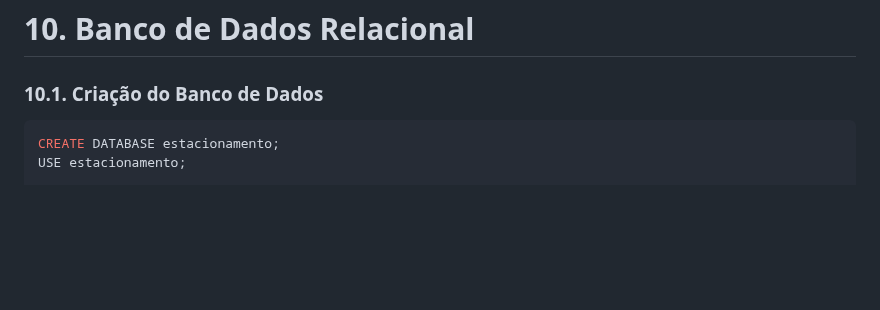
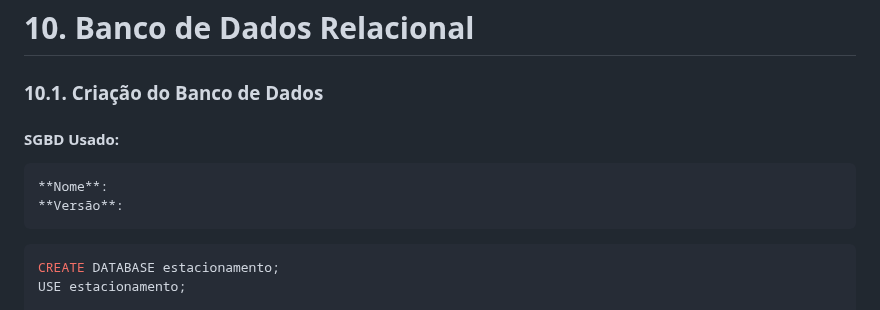
Before and after one commit to Camlui12/Trabalho-PI2-Caio-Camilo-Henrique, a Markdown page: README.md, the part around the change. Rendered like a GitHub page; blank space fills up the shorter version.

````diff
--- a/README.md
+++ b/README.md
@@ -196,6 +196,11 @@ escrever aqui
 
 # 10. Banco de Dados Relacional
 ### 10.1. Criação do Banco de Dados
+
+#### SGBD Usado:
+    **Nome**:
+    **Versão**:
+
 ```sql
 CREATE DATABASE estacionamento;
 USE estacionamento;
````
